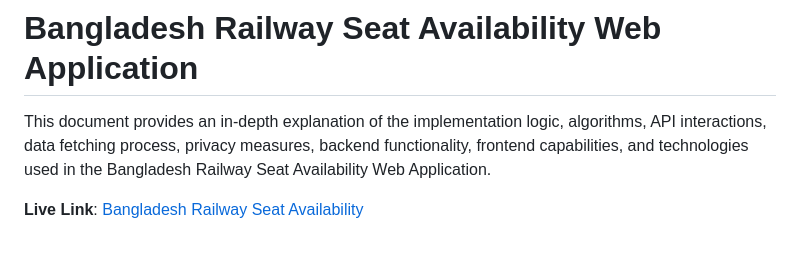
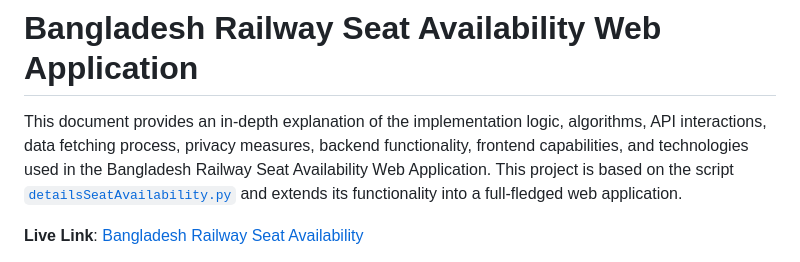
Before and after one commit to nishatrhythm/Bangladesh-Railway-Train-Seat-Availability-Web-Application, a Markdown page: README.md, the part around the change. Rendered like a GitHub page.

```diff
--- a/README.md
+++ b/README.md
@@ -1,6 +1,6 @@
 # Bangladesh Railway Seat Availability Web Application
 
-This document provides an in-depth explanation of the implementation logic, algorithms, API interactions, data fetching process, privacy measures, backend functionality, frontend capabilities, and technologies used in the Bangladesh Railway Seat Availability Web Application.
+This document provides an in-depth explanation of the implementation logic, algorithms, API interactions, data fetching process, privacy measures, backend functionality, frontend capabilities, and technologies used in the Bangladesh Railway Seat Availability Web Application. This project is based on the script [`detailsSeatAvailability.py`](https://github.com/nishatrhythm/Bangladesh-Railway-Segmented-Seat-Matrix-and-Details-Seat-Availabilty/blob/main/detailsSeatAvailability.py) and extends its functionality into a full-fledged web application.
 
 **Live Link**: [Bangladesh Railway Seat Availability](https://trainseat.vercel.app/)
 > _**Note:** Currently, the Bangladesh Railway website restricts requests from the Vercel platform. The application will soon be deployed with a suitable workaround. In the meantime, you can clone and run the repository locally to explore its full functionality._
```
